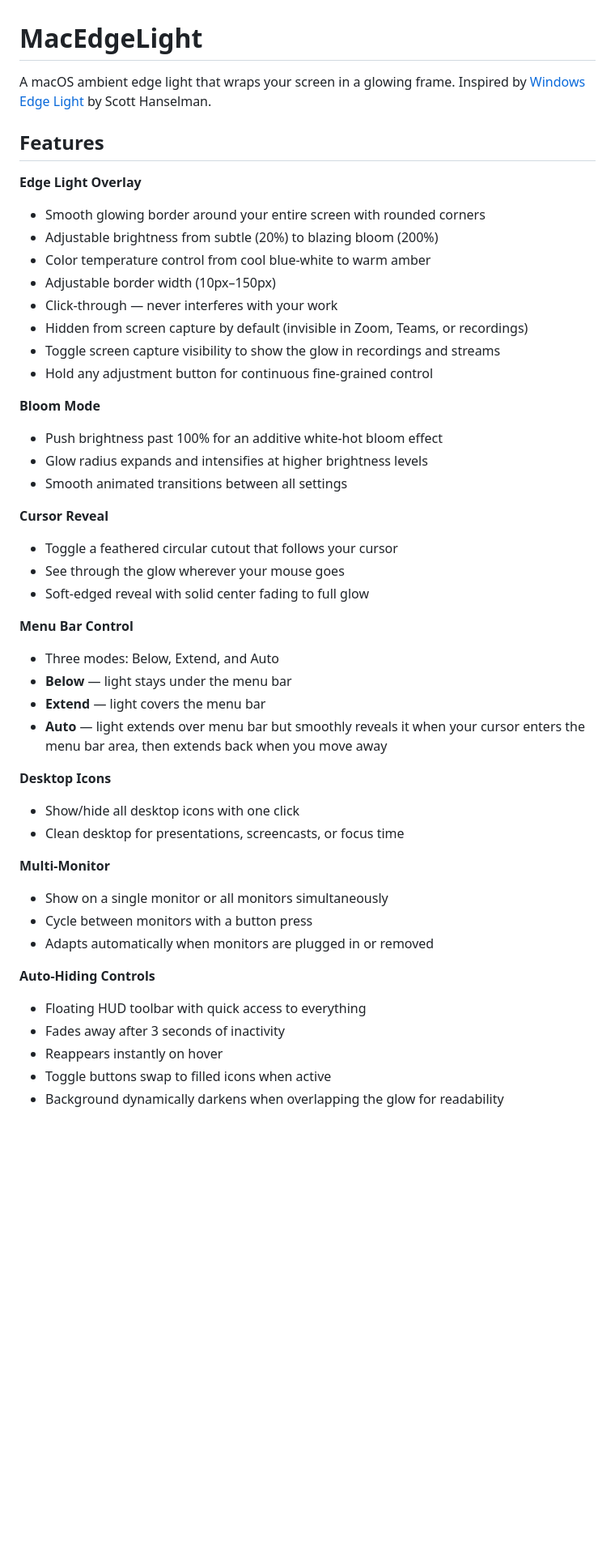
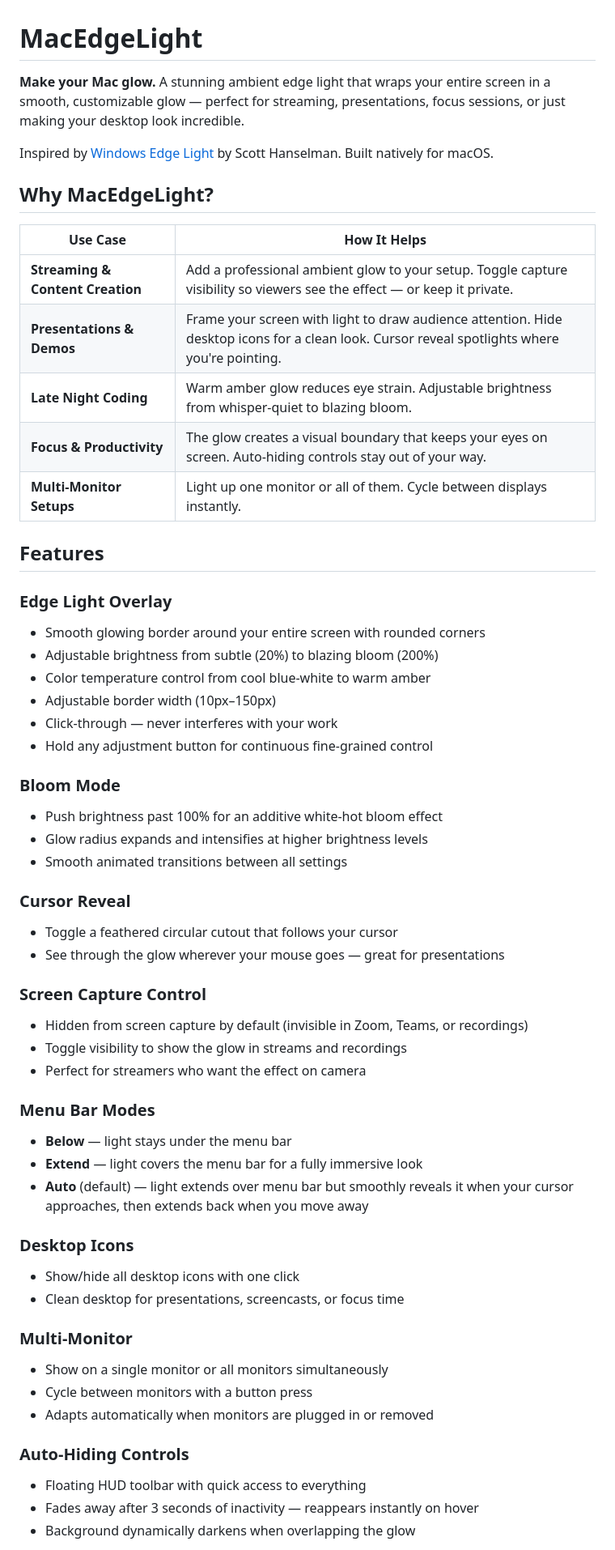
Before and after one commit to ChiefInnovator/macedgelight, a Markdown page: README.md, the part around one of its changes. Shown at 81% size. GitHub-like rendering; blank space fills up the shorter version.

```diff
--- a/README.md
+++ b/README.md
@@ -1,48 +1,59 @@
 # MacEdgeLight
 
-A macOS ambient edge light that wraps your screen in a glowing frame. Inspired by [Windows Edge Light](https://github.com/shanselman/EdgeLight) by Scott Hanselman.
+**Make your Mac glow.** A stunning ambient edge light that wraps your entire screen in a smooth, customizable glow — perfect for streaming, presentations, focus sessions, or just making your desktop look incredible.
+
+Inspired by [Windows Edge Light](https://github.com/shanselman/EdgeLight) by Scott Hanselman. Built natively for macOS.
+
+## Why MacEdgeLight?
+
+| Use Case | How It Helps |
+|---|---|
+| **Streaming & Content Creation** | Add a professional ambient glow to your setup. Toggle capture visibility so viewers see the effect — or keep it private. |
+| **Presentations & Demos** | Frame your screen with light to draw audience attention. Hide desktop icons for a clean look. Cursor reveal spotlights where you're pointing. |
+| **Late Night Coding** | Warm amber glow reduces eye strain. Adjustable brightness from whisper-quiet to blazing bloom. |
+| **Focus & Productivity** | The glow creates a visual boundary that keeps your eyes on screen. Auto-hiding controls stay out of your way. |
+| **Multi-Monitor Setups** | Light up one monitor or all of them. Cycle between displays instantly. |
 
 ## Features
 
-**Edge Light Overlay**
+### Edge Light Overlay
 - Smooth glowing border around your entire screen with rounded corners
 - Adjustable brightness from subtle (20%) to blazing bloom (200%)
 - Color temperature control from cool blue-white to warm amber
 - Adjustable border width (10px–150px)
 - Click-through — never interferes with your work
-- Hidden from screen capture by default (invisible in Zoom, Teams, or recordings)
-- Toggle screen capture visibility to show the glow in recordings and streams
 - Hold any adjustment button for continuous fine-grained control
 
-**Bloom Mode**
+### Bloom Mode
 - Push brightness past 100% for an additive white-hot bloom effect
 - Glow radius expands and intensifies at higher brightness levels
 - Smooth animated transitions between all settings
 
-**Cursor Reveal**
+### Cursor Reveal
 - Toggle a feathered circular cutout that follows your cursor
-- See through the glow wherever your mouse goes
-- Soft-edged reveal with solid center fading to full glow
+- See through the glow wherever your mouse goes — great for presentations
 
-**Menu Bar Control**
-- Three modes: Below, Extend, and Auto
+### Screen Capture Control
+- Hidden from screen capture by default (invisible in Zoom, Teams, or recordings)
+- Toggle visibility to show the glow in streams and recordings
+- Perfect for streamers who want the effect on camera
+
+### Menu Bar Modes
 - **Below** — light stays under the menu bar
-- **Extend** — light covers the menu bar
-- **Auto** — light extends over menu bar but smoothly reveals it when your cursor enters the menu bar area, then extends back when you move away
+- **Extend** — light covers the menu bar for a fully immersive look
+- **Auto** (default) — light extends over menu bar but smoothly reveals it when your cursor approaches, then extends back when you move away
 
-**Desktop Icons**
+### Desktop Icons
 - Show/hide all desktop icons with one click
 - Clean desktop for presentations, screencasts, or focus time
 
-**Multi-Monitor**
+### Multi-Monitor
 - Show on a single monitor or all monitors simultaneously
 - Cycle between monitors with a button press
 - Adapts automatically when monitors are plugged in or removed
 
-**Auto-Hiding Controls**
+### Auto-Hiding Controls
 - Floating HUD toolbar with quick access to everything
-- Fades away after 3 seconds of inactivity
-- Reappears instantly on hover
-- Toggle buttons swap to filled icons when active
-- Background dynamically darkens when overlapping the glow for readability
+- Fades away after 3 seconds of inactivity — reappears instantly on hover
+- Background dynamically darkens when overlapping the glow
 
```
Also changed, not shown: other parts of README.md (+23 -21 lines), docs/MARKETING.md (added, +157 -0 lines).
